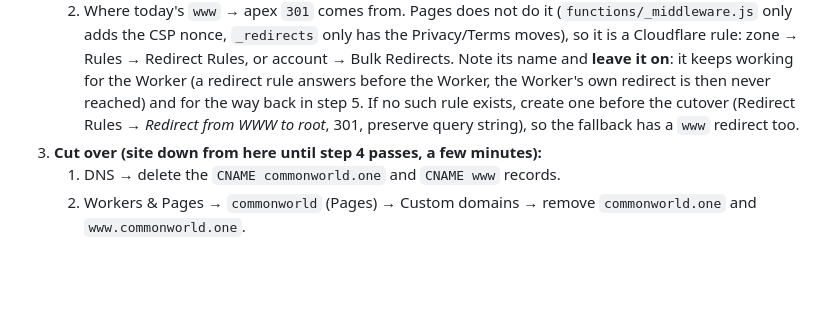
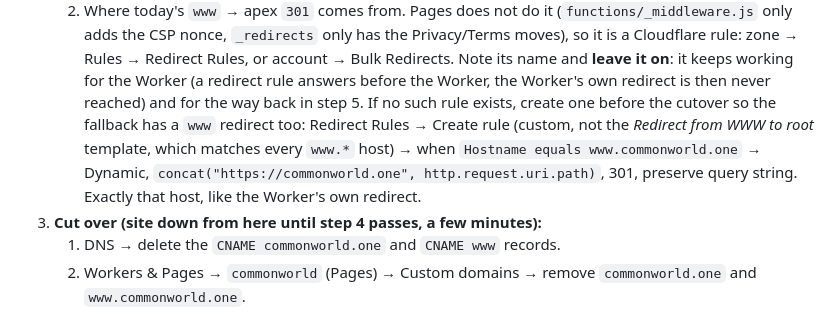
Before and after one commit to 1932819331hy-debug/commonworld, a Markdown page: docs/DEPLOY.md, the part around the change. GitHub-like rendering; blank space fills up the shorter version.

Commit message:
docs: DEPLOY www fallback rule matches exactly www.commonworld.one
Contributed-by: hark
Reported-by: codex

```diff
--- a/docs/DEPLOY.md
+++ b/docs/DEPLOY.md
@@ -149,8 +149,10 @@ on a hostname that still has a CNAME, so the DNS records go first. All steps by
       nonce, `_redirects` only has the Privacy/Terms moves), so it is a Cloudflare rule: zone → Rules → Redirect Rules,
       or account → Bulk Redirects. Note its name and **leave it on**: it keeps working for the Worker (a redirect rule
       answers before the Worker, the Worker's own redirect is then never reached) and for the way back in step 5.
-      If no such rule exists, create one before the cutover (Redirect Rules → *Redirect from WWW to root*, 301,
-      preserve query string), so the fallback has a `www` redirect too.
+      If no such rule exists, create one before the cutover so the fallback has a `www` redirect too: Redirect Rules →
+      Create rule (custom, not the *Redirect from WWW to root* template, which matches every `www.*` host) → when
+      `Hostname equals www.commonworld.one` → Dynamic, `concat("https://commonworld.one", http.request.uri.path)`,
+      301, preserve query string. Exactly that host, like the Worker's own redirect.
 3. **Cut over (site down from here until step 4 passes, a few minutes):**
    1. DNS → delete the `CNAME commonworld.one` and `CNAME www` records.
    2. Workers & Pages → `commonworld` (Pages) → Custom domains → remove `commonworld.one` and `www.commonworld.one`.
```
